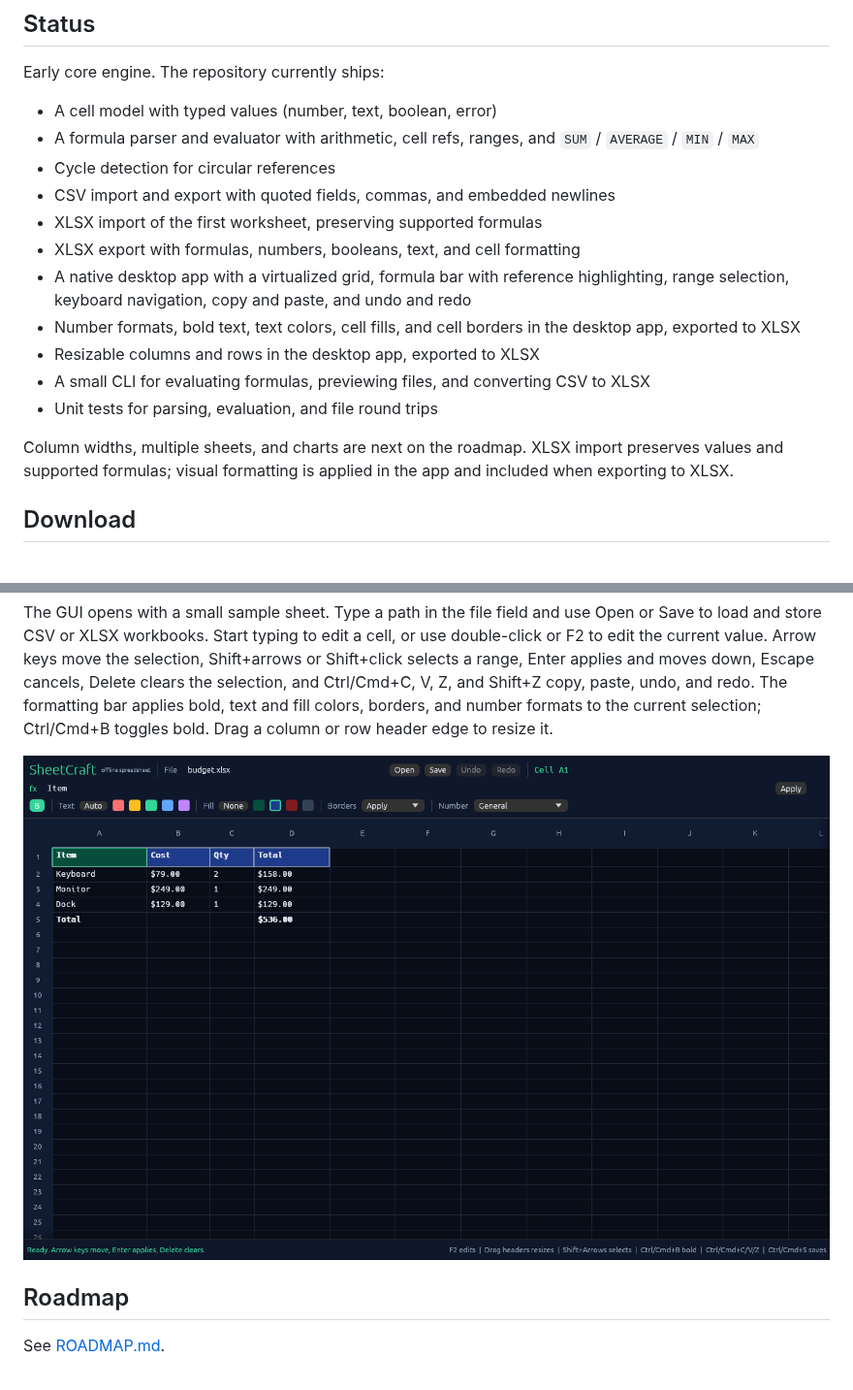
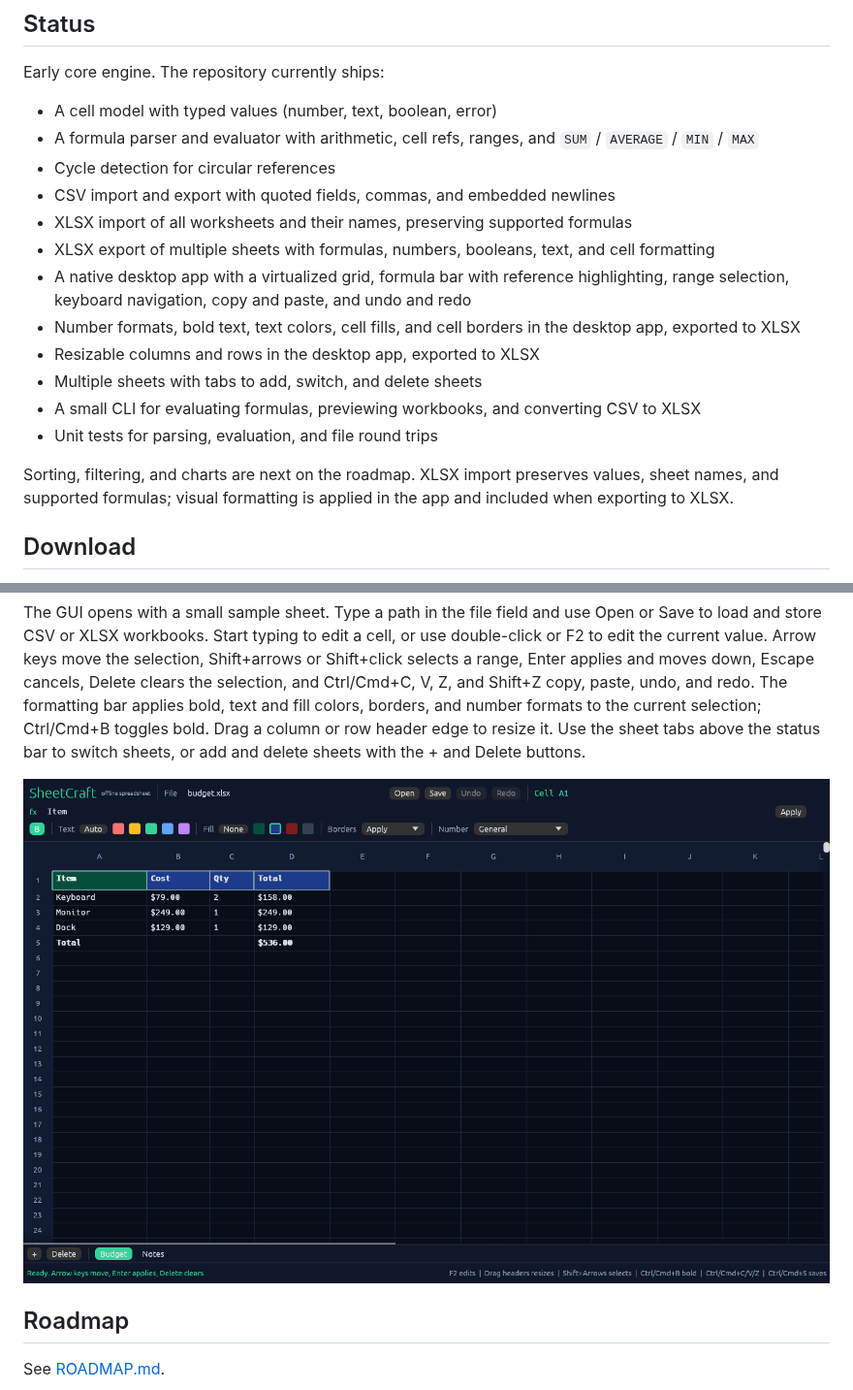
Before and after one commit to dsk-dev-ai/sheetcraft, a Markdown page: README.md, 2 parts joined by grey strips. Shown at 97% size. Rendered like a GitHub page; pictures changed too: assets/screenshot.png.

Commit message:
Add multiple sheets (#15)

```diff
--- a/README.md
+++ b/README.md
@@ -31,20 +31,23 @@ Early core engine. The repository currently ships:
   `SUM` / `AVERAGE` / `MIN` / `MAX`
 - Cycle detection for circular references
 - CSV import and export with quoted fields, commas, and embedded newlines
-- XLSX import of the first worksheet, preserving supported formulas
-- XLSX export with formulas, numbers, booleans, text, and cell formatting
+- XLSX import of all worksheets and their names, preserving supported formulas
+- XLSX export of multiple sheets with formulas, numbers, booleans, text, and
+  cell formatting
 - A native desktop app with a virtualized grid, formula bar with reference
   highlighting, range selection, keyboard navigation, copy and paste, and undo
   and redo
 - Number formats, bold text, text colors, cell fills, and cell borders in the
   desktop app, exported to XLSX
 - Resizable columns and rows in the desktop app, exported to XLSX
-- A small CLI for evaluating formulas, previewing files, and converting CSV to XLSX
+- Multiple sheets with tabs to add, switch, and delete sheets
+- A small CLI for evaluating formulas, previewing workbooks, and converting
+  CSV to XLSX
 - Unit tests for parsing, evaluation, and file round trips
 
-Column widths, multiple sheets, and charts are next on the roadmap. XLSX import
-preserves values and supported formulas; visual formatting is applied in the app
-and included when exporting to XLSX.
+Sorting, filtering, and charts are next on the roadmap. XLSX import preserves
+values, sheet names, and supported formulas; visual formatting is applied in the
+app and included when exporting to XLSX.
 
 ## Download
 
@@ -73,7 +76,9 @@ selection, Shift+arrows or Shift+click selects a range, Enter applies and moves
 down, Escape cancels, Delete clears the selection, and Ctrl/Cmd+C, V, Z, and
 Shift+Z copy, paste, undo, and redo. The formatting bar applies bold, text and
 fill colors, borders, and number formats to the current selection; Ctrl/Cmd+B
-toggles bold. Drag a column or row header edge to resize it.
+toggles bold. Drag a column or row header edge to resize it. Use the sheet tabs
+above the status bar to switch sheets, or add and delete sheets with the + and
+Delete buttons.
 
 ![SheetCraft desktop app](assets/screenshot.png)
 
```
Also changed, not shown: ROADMAP.md (+1 -1 lines), 7 other files.
